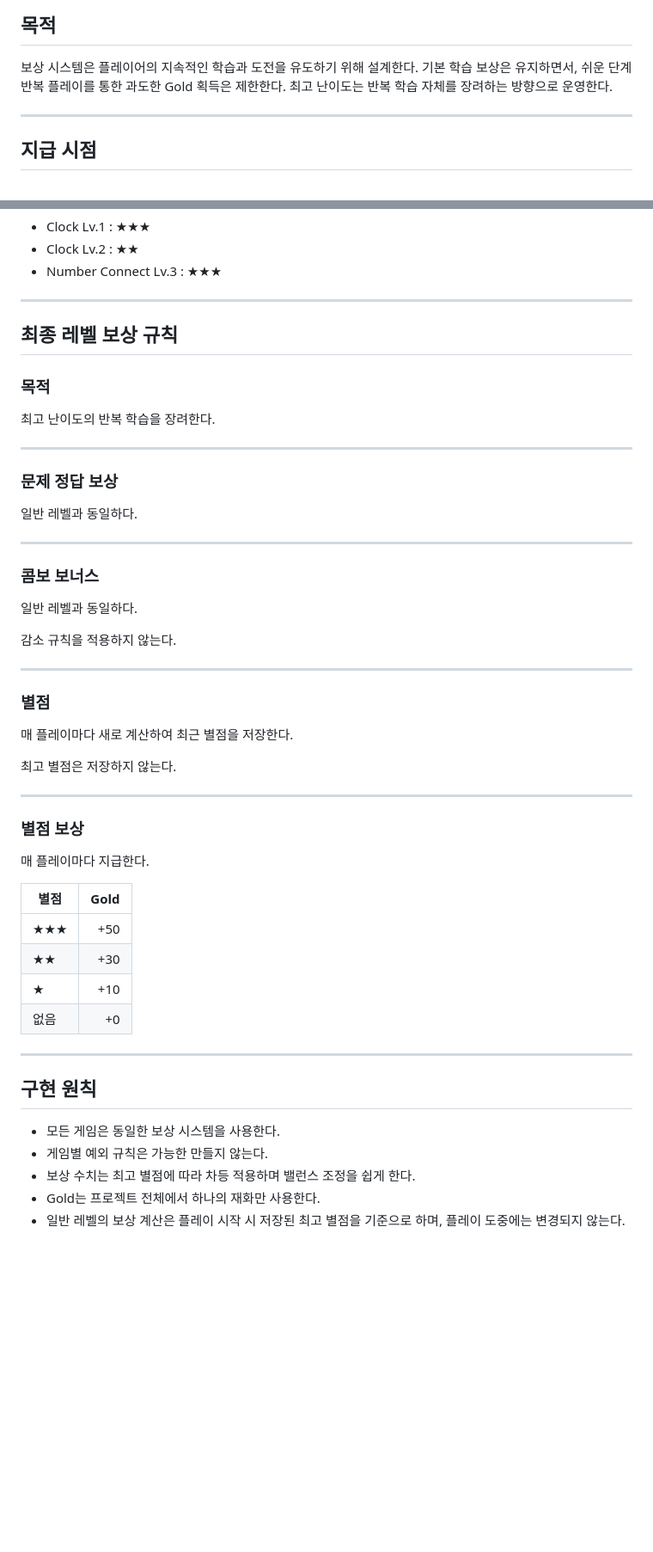
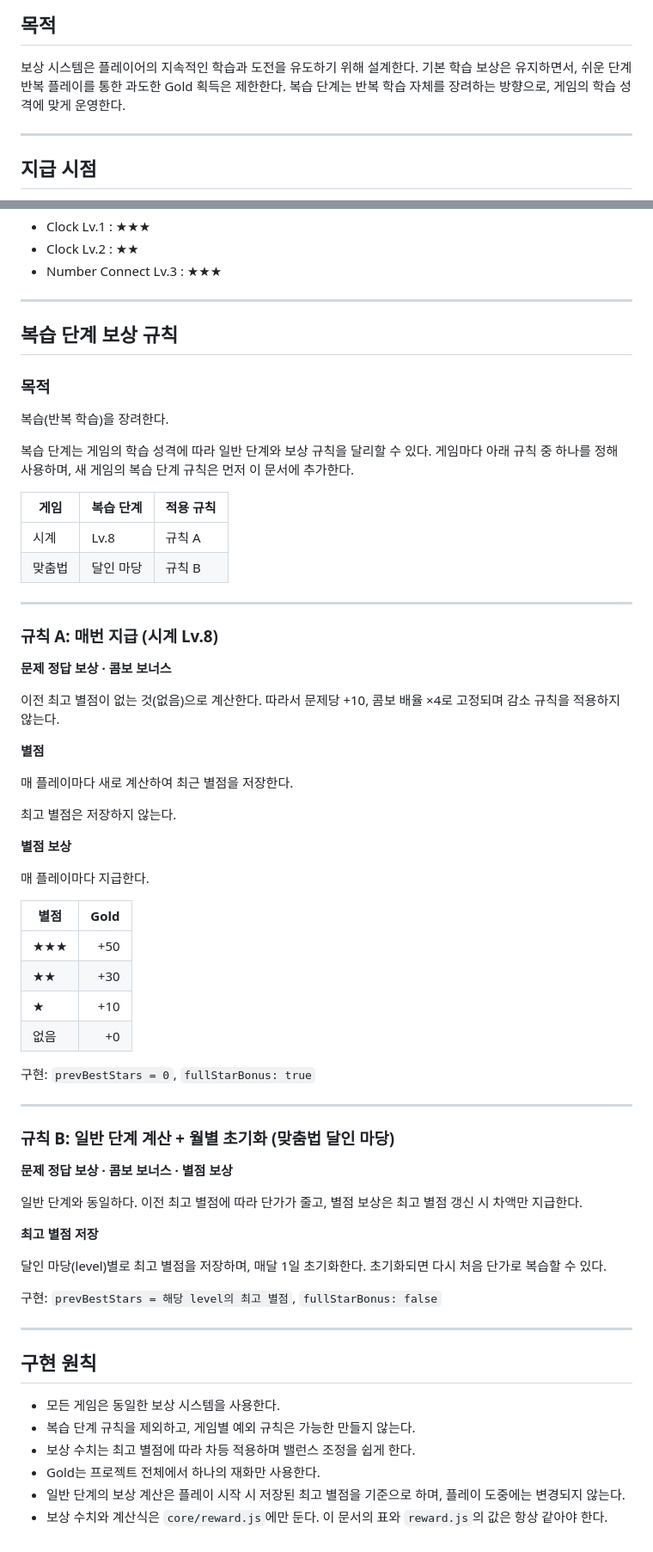
Before and after one commit to learnplayweb/web-games, a Markdown page: docs/systems/reward-system.md, 2 parts joined by grey strips. Shown at 86% size. GitHub-like rendering; blank space fills up the shorter version.

```diff
--- a/docs/systems/reward-system.md
+++ b/docs/systems/reward-system.md
@@ -4,7 +4,7 @@
 
 보상 시스템은 플레이어의 지속적인 학습과 도전을 유도하기 위해 설계한다.
 기본 학습 보상은 유지하면서, 쉬운 단계 반복 플레이를 통한 과도한 Gold 획득은 제한한다.
-최고 난이도는 반복 학습 자체를 장려하는 방향으로 운영한다.
+복습 단계는 반복 학습 자체를 장려하는 방향으로, 게임의 학습 성격에 맞게 운영한다.
 
 ---
 ## 지급 시점
@@ -113,37 +113,36 @@ COMBO_MULTIPLIER는 테스트 결과에 따라 쉽게 조정할 수 있도록
 
 ---
 
-## 최종 레벨 보상 규칙
+## 복습 단계 보상 규칙
 
 ### 목적
 
-최고 난이도의 반복 학습을 장려한다.
+복습(반복 학습)을 장려한다.
+
+복습 단계는 게임의 학습 성격에 따라 일반 단계와 보상 규칙을 달리할 수 있다.
+게임마다 아래 규칙 중 하나를 정해 사용하며, 새 게임의 복습 단계 규칙은 먼저 이 문서에 추가한다.
+
+| 게임  | 복습 단계   | 적용 규칙 |
+| --- | ------- | ----- |
+| 시계  | Lv.8    | 규칙 A  |
+| 맞춤법 | 달인 마당 | 규칙 B  |
 
 ---
 
-### 문제 정답 보상
+### 규칙 A: 매번 지급 (시계 Lv.8)
 
-일반 레벨과 동일하다.
+**문제 정답 보상 · 콤보 보너스**
 
----
+이전 최고 별점이 없는 것(없음)으로 계산한다.
+따라서 문제당 +10, 콤보 배율 ×4로 고정되며 감소 규칙을 적용하지 않는다.
 
-### 콤보 보너스
-
-일반 레벨과 동일하다.
-
-감소 규칙을 적용하지 않는다.
-
----
-
-### 별점
+**별점**
 
 매 플레이마다 새로 계산하여 최근 별점을 저장한다.
 
 최고 별점은 저장하지 않는다.
 
----
-
-### 별점 보상
+**별점 보상**
 
 매 플레이마다 지급한다.
 
@@ -154,12 +153,31 @@ COMBO_MULTIPLIER는 테스트 결과에 따라 쉽게 조정할 수 있도록
 | ★   |  +10 |
 | 없음  |   +0 |
 
+구현: `prevBestStars = 0`, `fullStarBonus: true`
+
+---
+
+### 규칙 B: 일반 단계 계산 + 월별 초기화 (맞춤법 달인 마당)
+
+**문제 정답 보상 · 콤보 보너스 · 별점 보상**
+
+일반 단계와 동일하다.
+이전 최고 별점에 따라 단가가 줄고, 별점 보상은 최고 별점 갱신 시 차액만 지급한다.
+
+**최고 별점 저장**
+
+달인 마당(level)별로 최고 별점을 저장하며, 매달 1일 초기화한다.
+초기화되면 다시 처음 단가로 복습할 수 있다.
+
+구현: `prevBestStars = 해당 level의 최고 별점`, `fullStarBonus: false`
+
 ---
 
 ## 구현 원칙
 
 * 모든 게임은 동일한 보상 시스템을 사용한다.
-* 게임별 예외 규칙은 가능한 만들지 않는다.
+* 복습 단계 규칙을 제외하고, 게임별 예외 규칙은 가능한 만들지 않는다.
 * 보상 수치는 최고 별점에 따라 차등 적용하며 밸런스 조정을 쉽게 한다.
 * Gold는 프로젝트 전체에서 하나의 재화만 사용한다.
-* 일반 레벨의 보상 계산은 플레이 시작 시 저장된 최고 별점을 기준으로 하며, 플레이 도중에는 변경되지 않는다.
+* 일반 단계의 보상 계산은 플레이 시작 시 저장된 최고 별점을 기준으로 하며, 플레이 도중에는 변경되지 않는다.
+* 보상 수치와 계산식은 `core/reward.js`에만 둔다. 이 문서의 표와 `reward.js`의 값은 항상 같아야 한다.
```
Also changed, not shown: other parts of docs/systems/reward-system.md (+1 -1 lines), docs/todo.md (+12 -0 lines), games/_template/NEW_GAME_CHECKLIST.md (added, +63 -0 lines).
